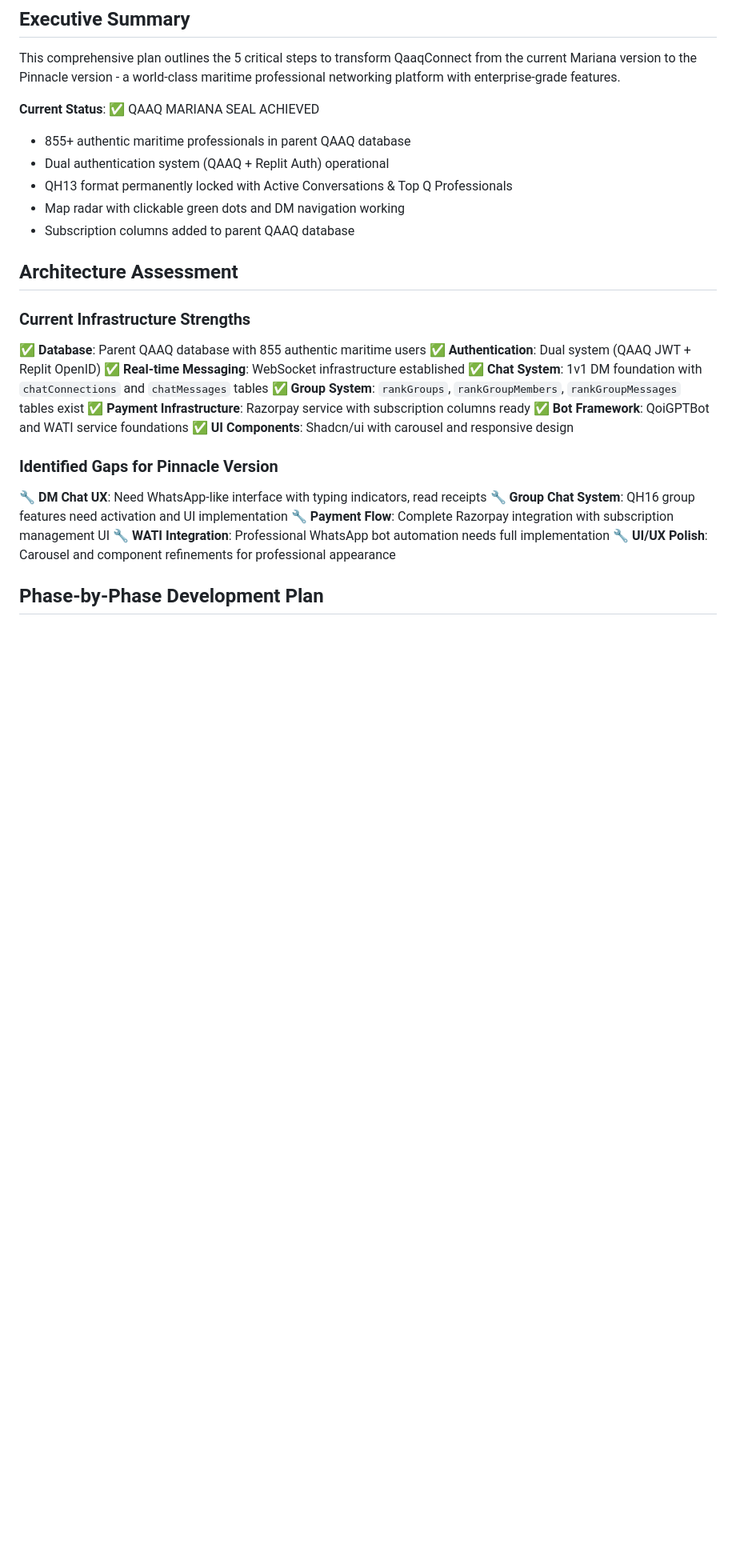
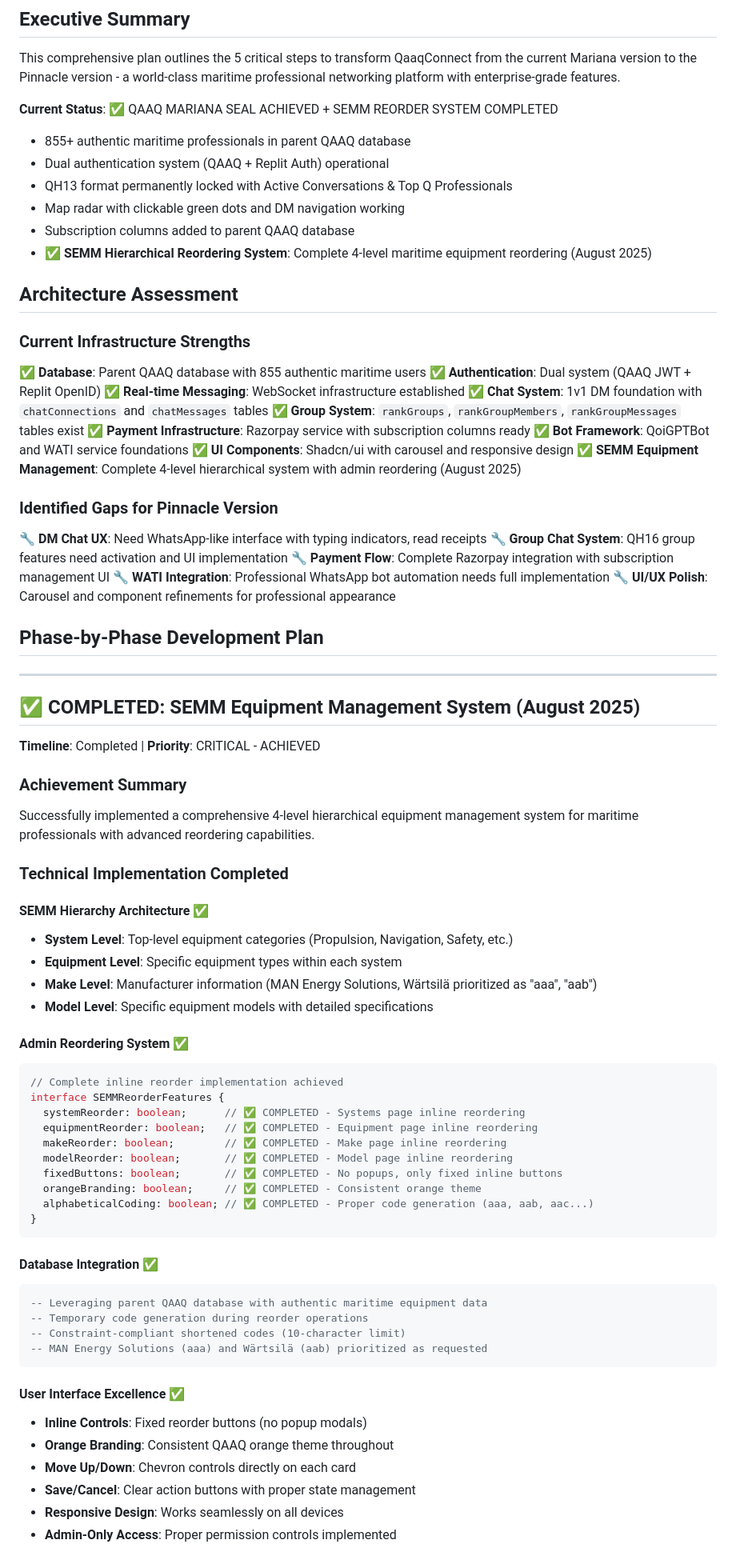
Before and after one commit to qaaqit/Qaaq1234, a Markdown page: PINNACLE_PLAN.md, the part around one of its changes. Shown at 80% size. Rendered like a GitHub page; blank space fills up the shorter version.

Commit message:
Finalize maritime equipment reordering system
Update PINNACLE_PLAN.md and replit.md to document the completion of the SEMM hierarchical reordering system, including the 4-level categorization and admin inline reordering capabilities.

Replit-Commit-Author: Agent
Replit-Commit-Session-Id: befef875-560f-428e-a956-3932e6d5c6c0
Replit-Commit-Checkpoint-Type: full_checkpoint
Replit-Commit-Screenshot-Url: https://storage.googleapis.com/screenshot-production-us-central1/c826e82c-c32d-4829-9463-b0ff017b3bd2/befef875-560f-428e-a956-3932e6d5c6c0/g2A61Eo

````diff
--- a/PINNACLE_PLAN.md
+++ b/PINNACLE_PLAN.md
@@ -4,12 +4,13 @@
 ## Executive Summary
 This comprehensive plan outlines the 5 critical steps to transform QaaqConnect from the current Mariana version to the Pinnacle version - a world-class maritime professional networking platform with enterprise-grade features.
 
-**Current Status**: ✅ QAAQ MARIANA SEAL ACHIEVED
+**Current Status**: ✅ QAAQ MARIANA SEAL ACHIEVED + SEMM REORDER SYSTEM COMPLETED
 - 855+ authentic maritime professionals in parent QAAQ database
 - Dual authentication system (QAAQ + Replit Auth) operational
 - QH13 format permanently locked with Active Conversations & Top Q Professionals
 - Map radar with clickable green dots and DM navigation working
 - Subscription columns added to parent QAAQ database
+- ✅ **SEMM Hierarchical Reordering System**: Complete 4-level maritime equipment reordering (August 2025)
 
 ## Architecture Assessment
 
@@ -22,6 +23,7 @@ This comprehensive plan outlines the 5 critical steps to transform QaaqConnect f
 ✅ **Payment Infrastructure**: Razorpay service with subscription columns ready
 ✅ **Bot Framework**: QoiGPTBot and WATI service foundations
 ✅ **UI Components**: Shadcn/ui with carousel and responsive design
+✅ **SEMM Equipment Management**: Complete 4-level hierarchical system with admin reordering (August 2025)
 
 ### Identified Gaps for Pinnacle Version
 🔧 **DM Chat UX**: Need WhatsApp-like interface with typing indicators, read receipts
@@ -31,3 +33,50 @@ This comprehensive plan outlines the 5 critical steps to transform QaaqConnect f
 🔧 **UI/UX Polish**: Carousel and component refinements for professional appearance
 
 ## Phase-by-Phase Development Plan
+
+---
+
+## ✅ COMPLETED: SEMM Equipment Management System (August 2025)
+**Timeline**: Completed | **Priority**: CRITICAL - ACHIEVED
+
+### Achievement Summary
+Successfully implemented a comprehensive 4-level hierarchical equipment management system for maritime professionals with advanced reordering capabilities.
+
+### Technical Implementation Completed
+
+#### SEMM Hierarchy Architecture ✅
+- **System Level**: Top-level equipment categories (Propulsion, Navigation, Safety, etc.)
+- **Equipment Level**: Specific equipment types within each system
+- **Make Level**: Manufacturer information (MAN Energy Solutions, Wärtsilä prioritized as "aaa", "aab")
+- **Model Level**: Specific equipment models with detailed specifications
+
+#### Admin Reordering System ✅
+```typescript
+// Complete inline reorder implementation achieved
+interface SEMMReorderFeatures {
+  systemReorder: boolean;      // ✅ COMPLETED - Systems page inline reordering
+  equipmentReorder: boolean;   // ✅ COMPLETED - Equipment page inline reordering
+  makeReorder: boolean;        // ✅ COMPLETED - Make page inline reordering
+  modelReorder: boolean;       // ✅ COMPLETED - Model page inline reordering
+  fixedButtons: boolean;       // ✅ COMPLETED - No popups, only fixed inline buttons
+  orangeBranding: boolean;     // ✅ COMPLETED - Consistent orange theme
+  alphabeticalCoding: boolean; // ✅ COMPLETED - Proper code generation (aaa, aab, aac...)
+}
+```
+
+#### Database Integration ✅
+```sql
+-- Leveraging parent QAAQ database with authentic maritime equipment data
+-- Temporary code generation during reorder operations
+-- Constraint-compliant shortened codes (10-character limit)
+-- MAN Energy Solutions (aaa) and Wärtsilä (aab) prioritized as requested
+```
+
+#### User Interface Excellence ✅
+- **Inline Controls**: Fixed reorder buttons (no popup modals)
+- **Orange Branding**: Consistent QAAQ orange theme throughout
+- **Move Up/Down**: Chevron controls directly on each card
+- **Save/Cancel**: Clear action buttons with proper state management
+- **Responsive Design**: Works seamlessly on all devices
+- **Admin-Only Access**: Proper permission controls implemented
+
````
Also changed, not shown: other parts of PINNACLE_PLAN.md (+13 -0 lines), replit.md (+1 -1 lines).
